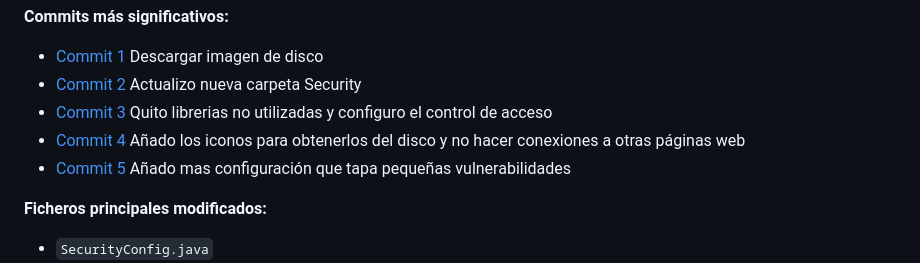
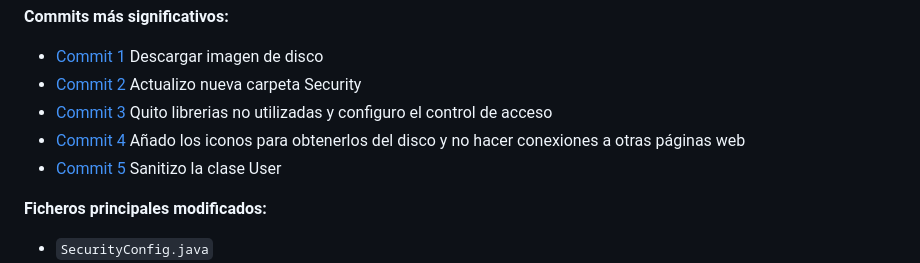
Before and after one commit to DWS-2025/project-grupo-r-2, a Markdown page: README.md, the part around the change. Rendered like a GitHub page.

```diff
--- a/README.md
+++ b/README.md
@@ -68,8 +68,7 @@ En esta fase, al tenerlo casi todo del año pasado y al ir actualizando esta fas
 - [Commit 2](https://github.com/DWS-2025/project-grupo-r-2/commit/4bcf9b034a6047faf52fd0bd92be3aebace6b774) Actualizo nueva carpeta Security
 - [Commit 3](https://github.com/DWS-2025/project-grupo-r-2/commit/d609c5c1a3f53d801b329d4e1e5e41c5514a9d95) Quito librerias no utilizadas y configuro el control de acceso
 - [Commit 4](https://github.com/DWS-2025/project-grupo-r-2/commit/bdde66ec8b9950b43be93edc1047809112a10a84) Añado los iconos para obtenerlos del disco y no hacer conexiones a otras páginas web
-- [Commit 5](https://github.com/DWS-2025/project-grupo-r-2/commit/5f5c8da6535590fe890cb61c842ea3309b785aed) Añado mas configuración que tapa pequeñas vulnerabilidades
-
+- [Commit 5](https://github.com/DWS-2025/project-grupo-r-2/commit/1d0d66cd645041f7eef817a818b8729765edd26b) Sanitizo la clase User
 
 **Ficheros principales modificados:**
 - `SecurityConfig.java`
```
